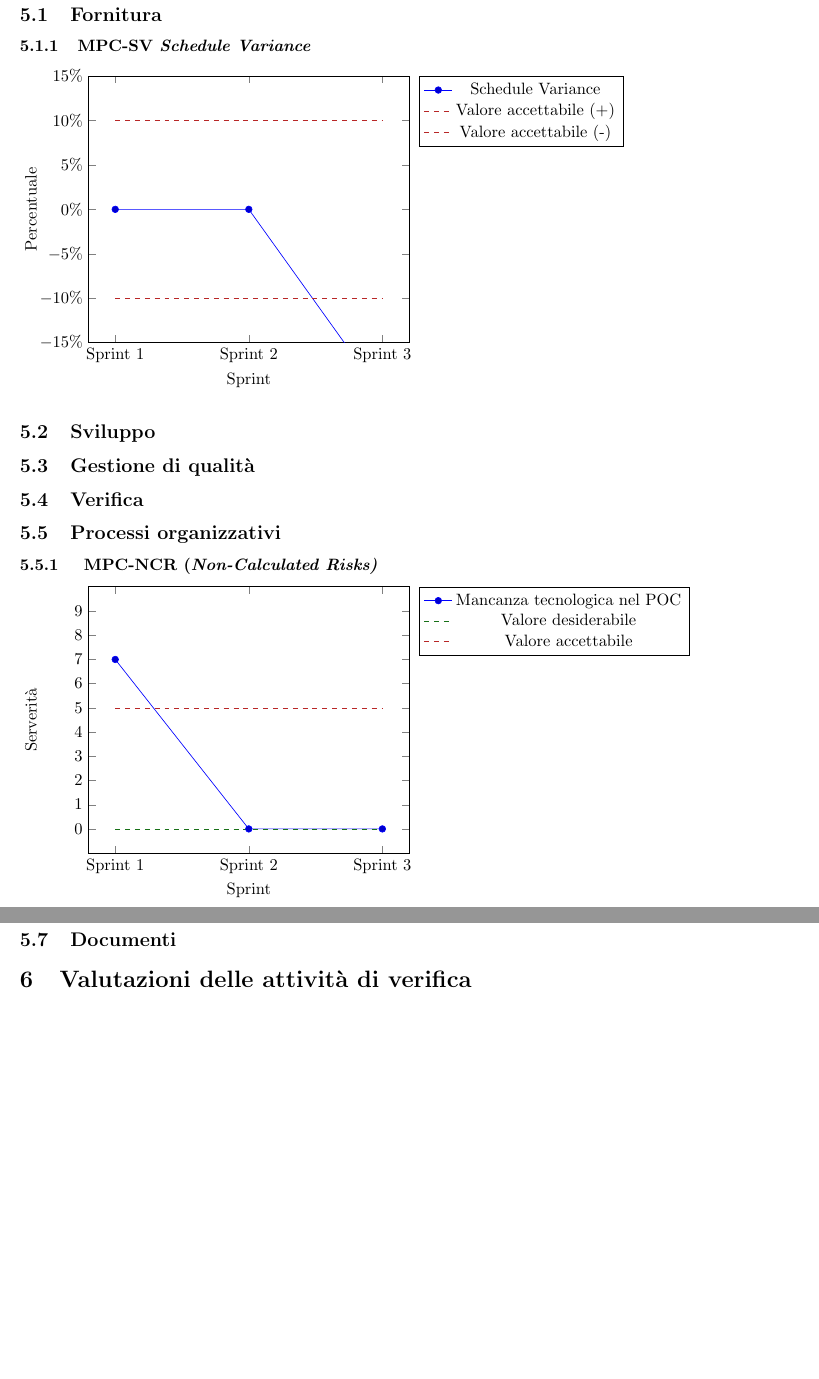
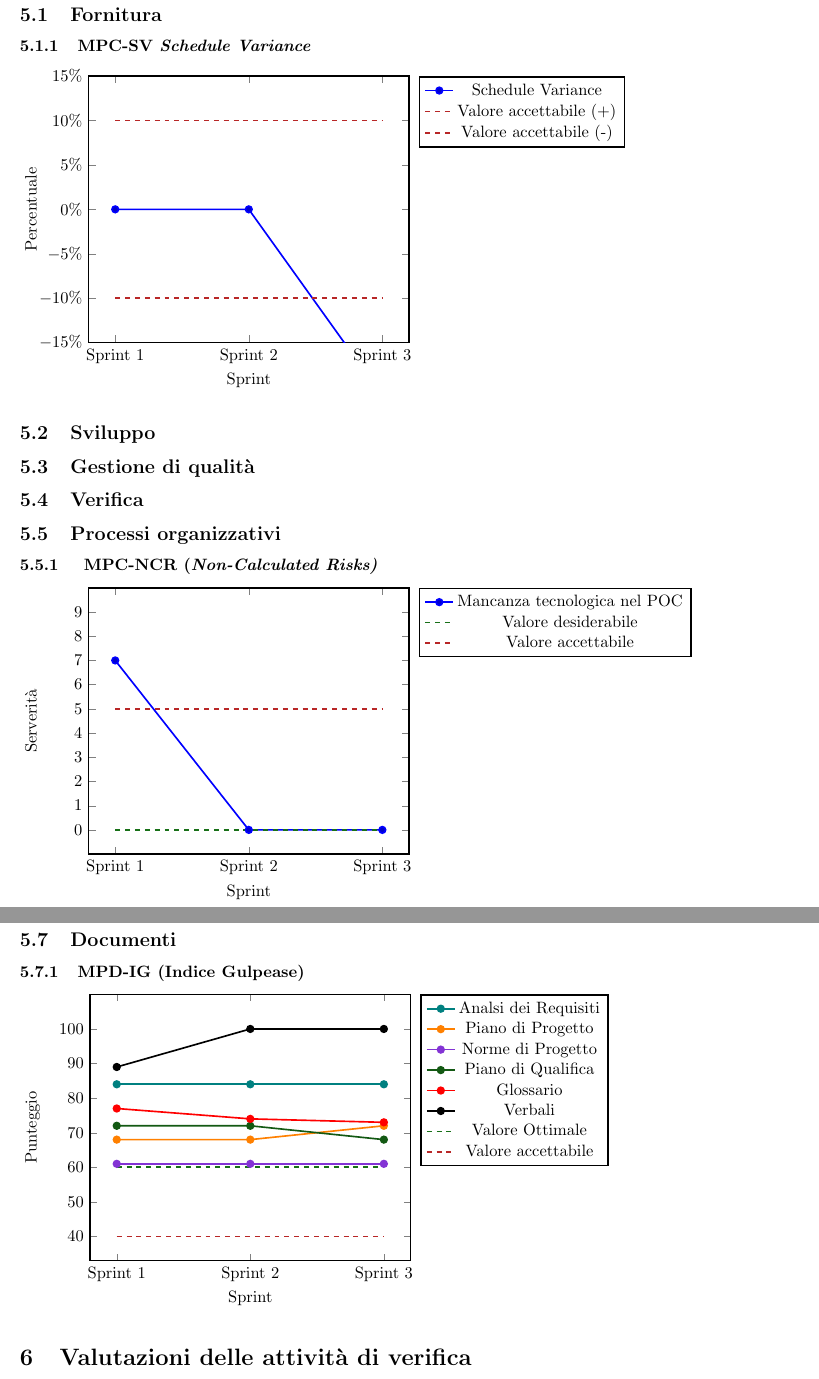
Before and after one commit to Jackpot-Coding/chatSQL, a LaTeX document (docs/src/esterni/piano-di-qualifica.tex): two parts of pages 8 and 9 of 9 before the commit and two parts of pages 8 and 9 of 10 after it, joined at a grey line, cut so that both start at the same text, the shorter picture padded with empty space. Compiled offline with pdfLaTeX.

Commit message:
Aggiunta grafico MPD-IG

```diff
--- a/docs/src/esterni/piano-di-qualifica.tex
+++ b/docs/src/esterni/piano-di-qualifica.tex
@@ -442,6 +444,7 @@
 			ylabel=Percentuale,
 			ymax=15,
 			ymin=-15,
+			line width=1.0,
 			yticklabel={\pgfmathprintnumber{\tick}\%},
 			legend style={
 				legend pos =outer north east
@@ -480,6 +483,7 @@
 			ylabel=Serverità,
 			yticklabels={0,1,...,9},
 			ymax=10,
+			line width=1.0,
 			legend style={
 				legend pos =outer north east
 			},
@@ -501,6 +505,51 @@
 	\subsection{Gestione organizzativa}
 
 	\subsection{Documenti}
+
+	\subsubsection{MPD-IG (Indice Gulpease)}
+
+
+	\begin{tikzpicture}
+		\begin{axis}[
+			xticklabels={Sprint 1, Sprint 2, Sprint 3},
+			xtick={0,1,2},
+			xlabel=Sprint,
+			ytick={30,40,50,60,70,80,90,100},
+			ylabel=Punteggio,
+			ymax=110,
+			line width=1.0,
+			legend style={
+				legend pos =outer north east
+			},
+			legend columns=1
+			]
+			]
+			\addplot+[sharp plot, teal, mark=*, solid, mark options={fill=teal}] coordinates {(0,84) (1,84) (2,84)  };
+			\addlegendentry{Analsi dei Requisiti}
+
+			\addplot+[sharp plot, orange, solid, mark=*, mark color=orange, mark options={fill=orange}] coordinates {(0,68) (1,68) (2,72) };
+			\addlegendentry{Piano di Progetto}
+
+			\addplot+[sharp plot,violet4, solid, mark=*, mark options={fill=violet4}] coordinates {(0,61) (1,61) (2,61) };
+			\addlegendentry{Norme di Progetto}
+
+			\addplot+[sharp plot,green3, solid, mark=*, mark options={fill=green3}] coordinates {(0,72) (1,72) (2,68) };
+			\addlegendentry{Piano di Qualifica}
+
+			\addplot+[sharp plot, red, solid, mark=*, mark options={fill=red}] coordinates {(0,77) (1,74) (2,73)  };
+			\addlegendentry{Glossario}
+
+			\addplot+[sharp plot, black, solid, mark=*, mark options={fill=black}] coordinates {(0,89) (1,100) (2,100)  };
+			\addlegendentry{Verbali}
+
+			\addplot[mark=none, dashed, green4, mark=none]  coordinates { (0,60) (2,60) };
+			\addlegendentry{Valore Ottimale}
+
+			\addplot[mark=none, dashed, red4,mark=none]  coordinates { (0,40) (2,40) };
+			\addlegendentry{Valore accettabile}
+
+		\end{axis}
+	\end{tikzpicture}
 
 	\section{Valutazioni delle attività di verifica}
 	In questa sezione si riportano le valutazioni sulle criticità incontrate nel corso dello svolgimento del progetto e le correzioni applicate ad esse.
```
Also changed, not shown: docs/src/esterni/piano-di-qualifica.tex (4 more changed lines). Lines whose indentation alone changed are shown as unchanged.
